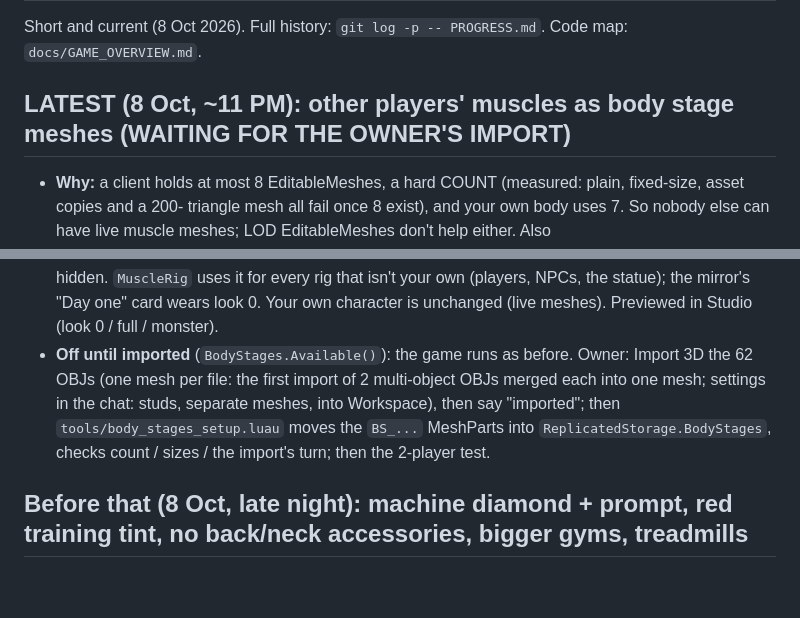
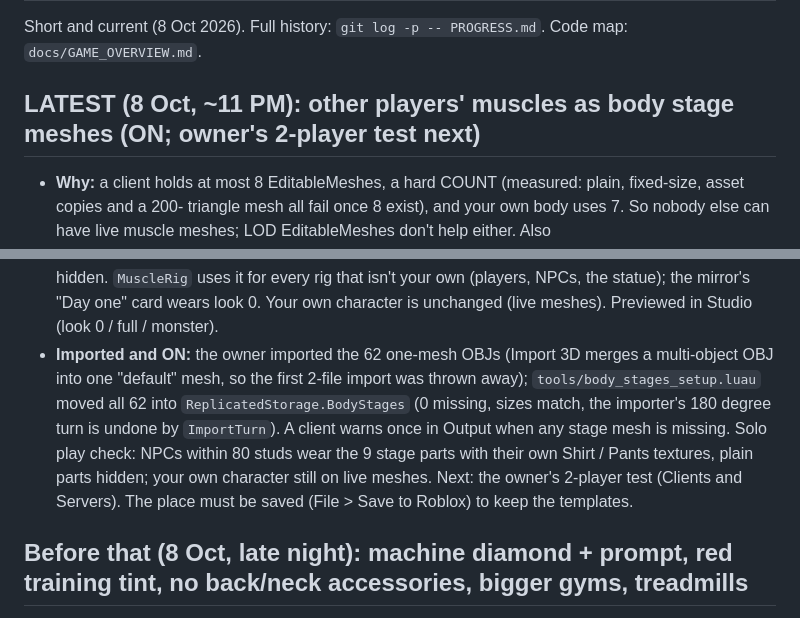
Before and after one commit to kaungmyatkyawhhhhh-hub/ClaudeOne, a Markdown page: PROGRESS.md, 2 parts joined by grey strips. Rendered like a GitHub page; blank space fills up the shorter version.

Commit message:
PROGRESS: body stages imported and on, 2-player test next
Co-Authored-By: Claude Opus 5.5 <noreply@anthropic.com>

```diff
--- a/PROGRESS.md
+++ b/PROGRESS.md
@@ -2,7 +2,7 @@
 
 Short and current (8 Oct 2026). Full history: `git log -p -- PROGRESS.md`. Code map: `docs/GAME_OVERVIEW.md`.
 
-## LATEST (8 Oct, ~11 PM): other players' muscles as body stage meshes (WAITING FOR THE OWNER'S IMPORT)
+## LATEST (8 Oct, ~11 PM): other players' muscles as body stage meshes (ON; owner's 2-player test next)
 - **Why:** a client holds at most 8 EditableMeshes, a hard COUNT (measured: plain, fixed-size, asset copies and a 200-
   triangle mesh all fail once 8 exist), and your own body uses 7. So nobody else can have live muscle meshes; LOD
   EditableMeshes don't help either. Also `AssetService:CreateAssetAsync` is still "not available yet" (no mesh upload from
@@ -16,9 +16,12 @@ Short and current (8 Oct 2026). Full history: `git log -p -- PROGRESS.md`. Code
   as TextureID, skin / top / gym-shorts colors, skin texture stage on skin pieces, tints, Growth Spurt scaling, the plain
   part hidden. `MuscleRig` uses it for every rig that isn't your own (players, NPCs, the statue); the mirror's "Day one"
   card wears look 0. Your own character is unchanged (live meshes). Previewed in Studio (look 0 / full / monster).
-- **Off until imported** (`BodyStages.Available()`): the game runs as before. Owner: Import 3D the 62 OBJs (one mesh per file: the first import of 2 multi-object OBJs merged each into one mesh; settings in the
-  chat: studs, separate meshes, into Workspace), then say "imported"; then `tools/body_stages_setup.luau` moves the
-  `BS_...` MeshParts into `ReplicatedStorage.BodyStages`, checks count / sizes / the import's turn; then the 2-player test.
+- **Imported and ON:** the owner imported the 62 one-mesh OBJs (Import 3D merges a multi-object OBJ into one "default"
+  mesh, so the first 2-file import was thrown away); `tools/body_stages_setup.luau` moved all 62 into
+  `ReplicatedStorage.BodyStages` (0 missing, sizes match, the importer's 180 degree turn is undone by `ImportTurn`). A
+  client warns once in Output when any stage mesh is missing. Solo play check: NPCs within 80 studs wear the 9 stage
+  parts with their own Shirt / Pants textures, plain parts hidden; your own character still on live meshes. Next: the
+  owner's 2-player test (Clients and Servers). The place must be saved (File > Save to Roblox) to keep the templates.
 
 ## Before that (8 Oct, late night): machine diamond + prompt, red training tint, no back/neck accessories, bigger gyms, treadmills
 Saved to Roblox (22:41 and 22:43); dated backup `Documents\GymArc_backups\GymArc_2026-10-08.rbxl` (via File > Download a
```
